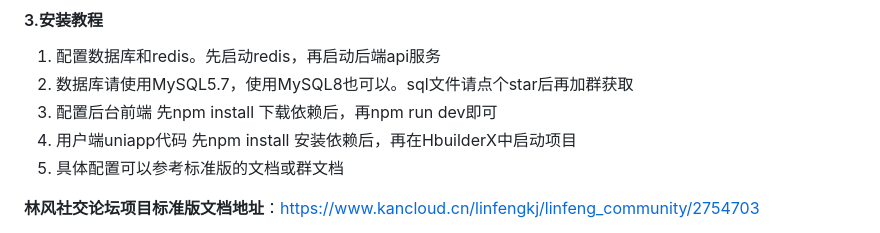
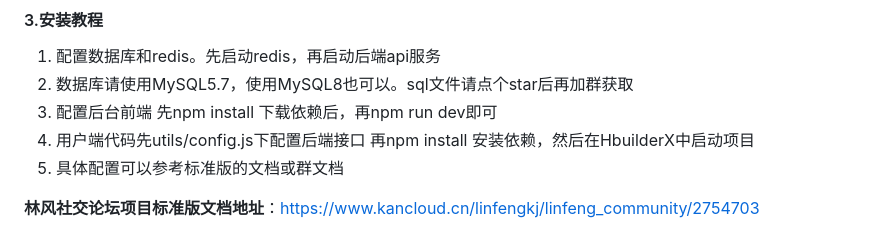
Before and after one commit to qiancos/linfeng-community, a Markdown page: README.md, the part around the change. GitHub-like rendering.

```diff
--- a/README.md
+++ b/README.md
@@ -94,7 +94,7 @@ https://dev.linfeng.tech
 1.  配置数据库和redis。先启动redis，再启动后端api服务
 2.  数据库请使用MySQL5.7，使用MySQL8也可以。sql文件请点个star后再加群获取
 3.  配置后台前端  先npm install 下载依赖后，再npm run dev即可
-4.  用户端uniapp代码  先npm install 安装依赖后，再在HbuilderX中启动项目
+4.  用户端代码先utils/config.js下配置后端接口 再npm install 安装依赖，然后在HbuilderX中启动项目
 5.  具体配置可以参考标准版的文档或群文档
 
 **林风社交论坛项目标准版文档地址**：https://www.kancloud.cn/linfengkj/linfeng_community/2754703
```
